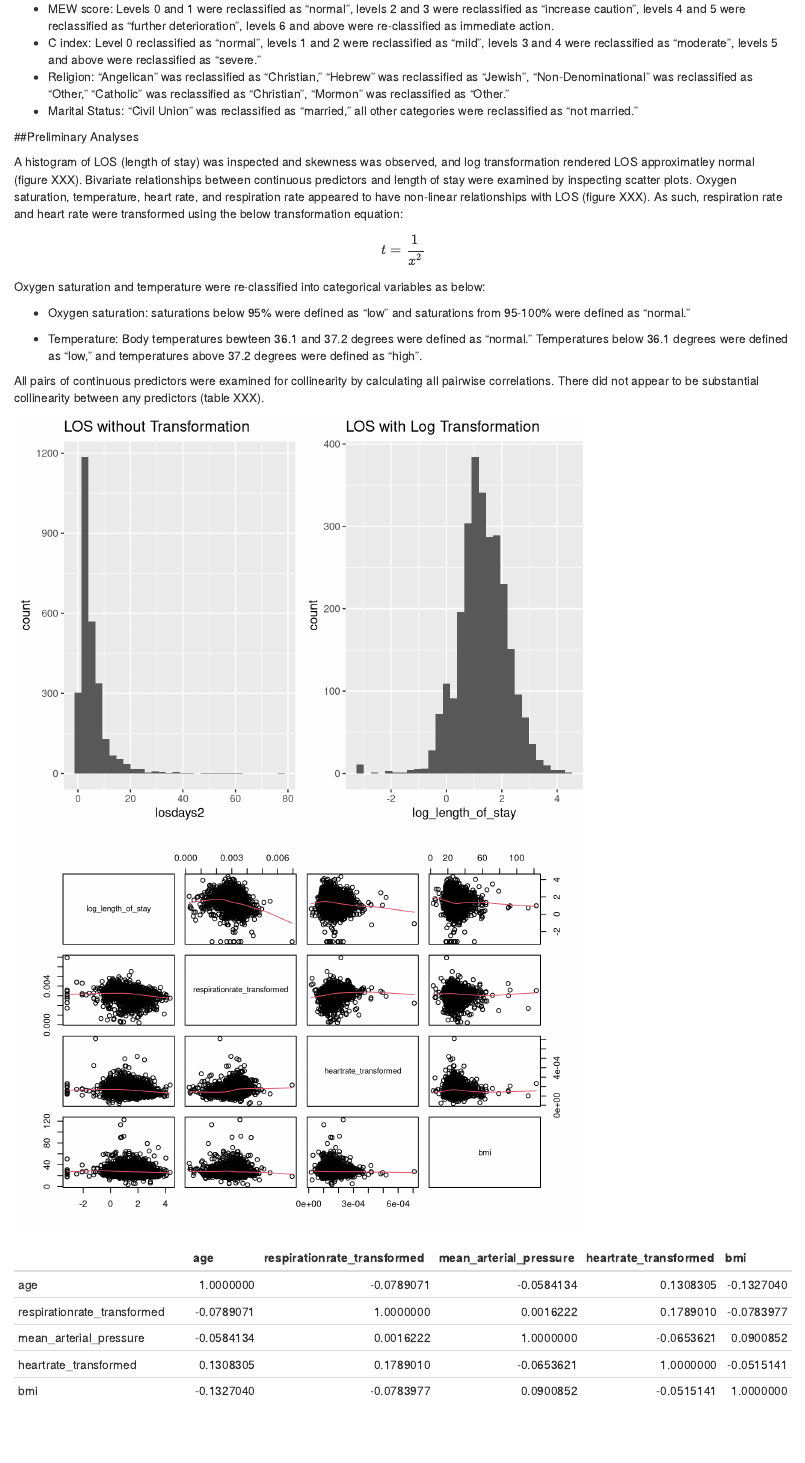
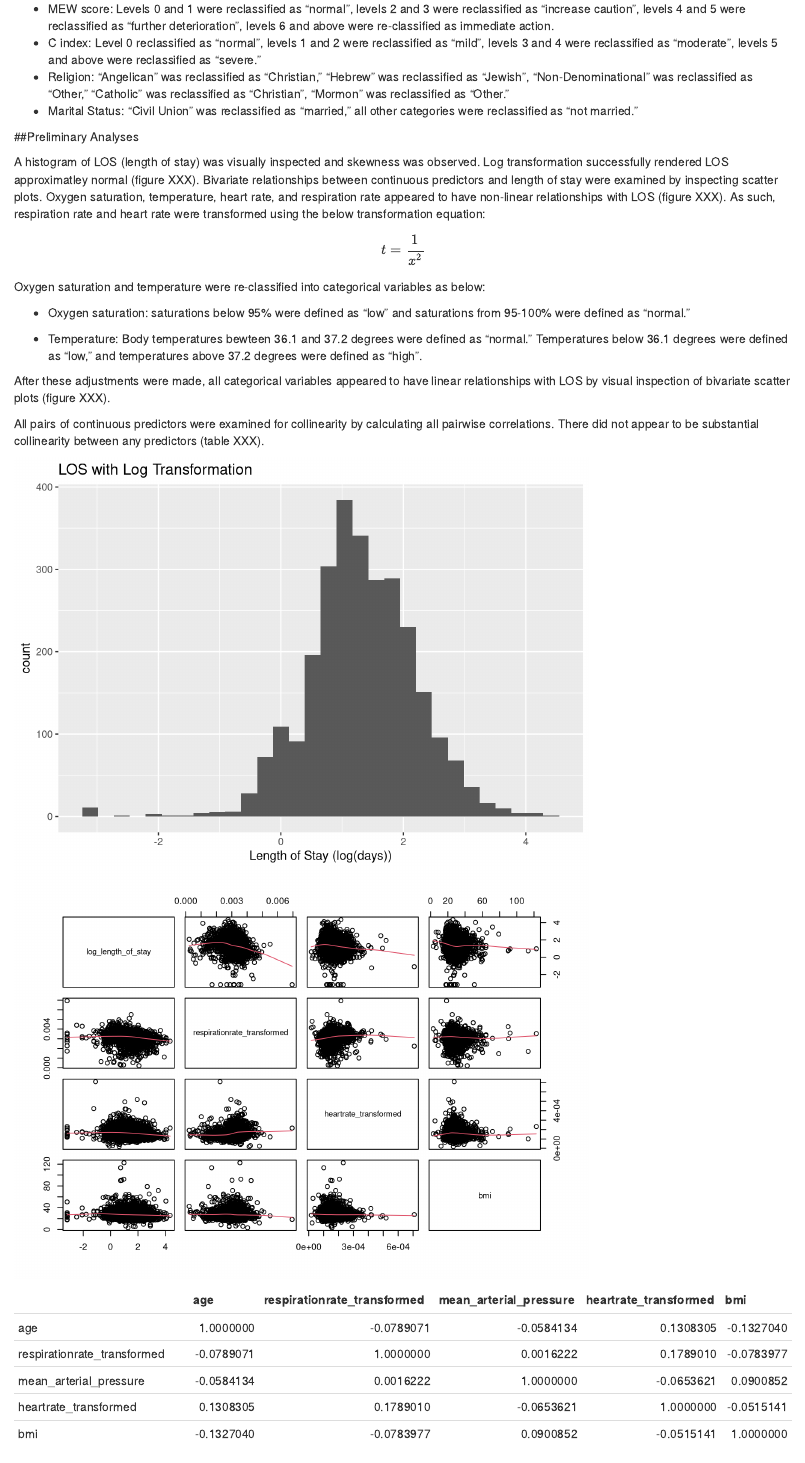
Before and after one commit to ijeasthausen/p8130_final_project, an R Markdown document (p8130_final_project.Rmd): the page in a window 1100 px wide, from 300 px down. Rendered offline with R 4.5, knitr and Pandoc, with nearby package versions.

Commit message:
minor changes

````diff
--- a/p8130_final_project.Rmd
+++ b/p8130_final_project.Rmd
@@ -34,14 +34,15 @@ The below categorical and ordinal variables were reclassified in order to combin
 
 ##Preliminary Analyses
 
-A histogram of LOS (length of stay) was inspected and skewness was observed, and log transformation rendered LOS approximatley normal (figure XXX). Bivariate relationships between continuous predictors and length of stay were examined by inspecting scatter plots. Oxygen saturation, temperature, heart rate, and respiration rate appeared to have non-linear relationships with LOS (figure XXX). As such, respiration rate and heart rate were transformed using the below transformation equation:
+A histogram of LOS (length of stay) was visually inspected and skewness was observed. Log transformation successfully rendered LOS approximatley normal (figure XXX). Bivariate relationships between continuous predictors and length of stay were examined by inspecting scatter plots. Oxygen saturation, temperature, heart rate, and respiration rate appeared to have non-linear relationships with LOS (figure XXX). As such, respiration rate and heart rate were transformed using the below transformation equation:
 $$t = \frac{1}{x^2}$$
-
 Oxygen saturation and temperature were re-classified into categorical variables as below:
 
 * Oxygen saturation: saturations below 95% were defined as "low" and saturations from 95-100% were defined as "normal."
 
 * Temperature: Body temperatures bewteen 36.1 and 37.2 degrees were defined as "normal." Temperatures below 36.1 degrees were defined as "low," and temperatures above 37.2 degrees were defined as "high".
+
+After these adjustments were made, all categorical variables appeared to have linear relationships with LOS by visual inspection of bivariate scatter plots (figure XXX).
 
 All pairs of continuous predictors were examined for collinearity by calculating all pairwise correlations. There did not appear to be substantial collinearity between any predictors (table XXX).
 
@@ -68,11 +69,10 @@ continuous_predictors_w_transformations = hospital_data_cleaned %>%
 
 
 ```{r echo=FALSE, message=FALSE}
-grid.arrange(grobs = list(hist_outcome_not_transformed, hist_outcome_transformed), ncol = 2, nrow = 1)
 
-#pairs(continuous_predictors_no_transformations, panel = panel.smooth)
+hist_outcome_transformed
 
-pairs(continuous_predictors_w_transformations, panel = panel.smooth)
+p1 = pairs(continuous_predictors_w_transformations, panel = panel.smooth)
 
 hospital_data_cleaned %>%
   select(age, respirationrate_transformed, mean_arterial_pressure, heartrate_transformed, bmi) %>%
````
Also changed, not shown: p8130_final_project.html, p8130_final_project.Rmd (6 more changed lines).
